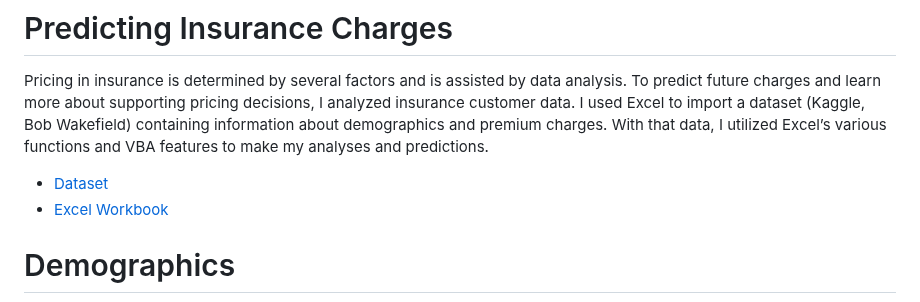
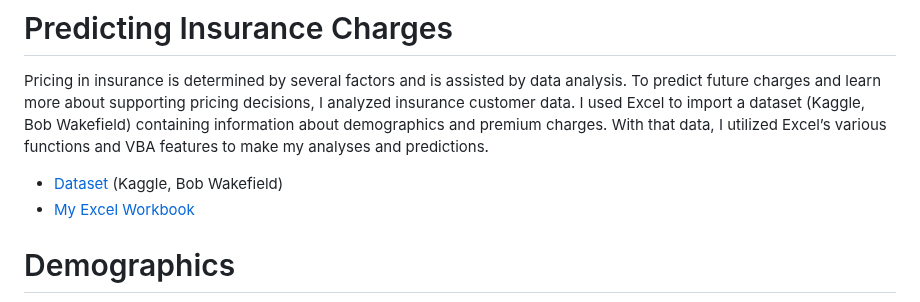
Before and after one commit to mwdemos/Data-Analysis-Portfolio, a Markdown page: Predicting Insurance Charges/README.md, the part around the change. Drawn GitHub-style.

```diff
--- a/Predicting Insurance Charges/README.md
+++ b/Predicting Insurance Charges/README.md
@@ -1,8 +1,8 @@
 # Predicting Insurance Charges
 
 Pricing in insurance is determined by several factors and is assisted by data analysis. To predict future charges and learn more about supporting pricing decisions, I analyzed insurance customer data. I used Excel to import a dataset (Kaggle, Bob Wakefield) containing information about demographics and premium charges. With that data, I utilized Excel’s various functions and VBA features to make my analyses and predictions.
-- [Dataset](https://www.kaggle.com/datasets/thedevastator/prediction-of-insurance-charges-using-age-gender)
-- [Excel Workbook](https://github.com/mwdemos/Data-Analysis-Portfolio/blob/main/Predicting%20Insurance%20Charges/Insurance.xlsx)
+- [Dataset](https://www.kaggle.com/datasets/thedevastator/prediction-of-insurance-charges-using-age-gender) (Kaggle, Bob Wakefield)
+- [My Excel Workbook](https://github.com/mwdemos/Data-Analysis-Portfolio/blob/main/Predicting%20Insurance%20Charges/Insurance.xlsx)
 
 # Demographics
 
```
